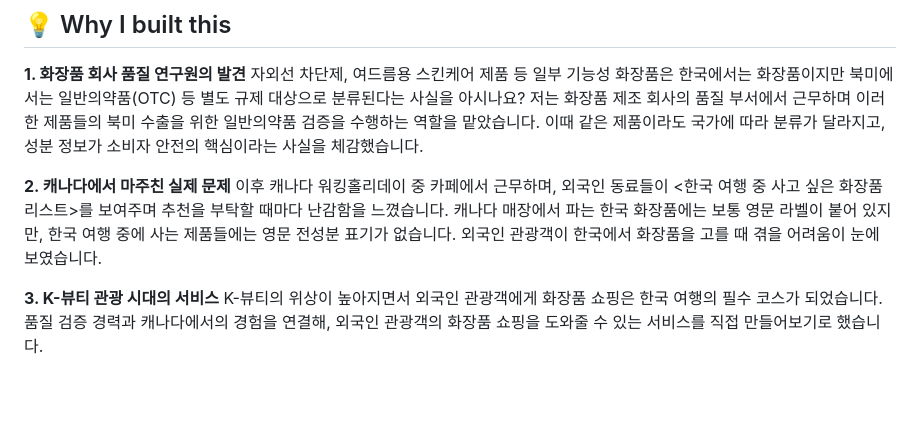
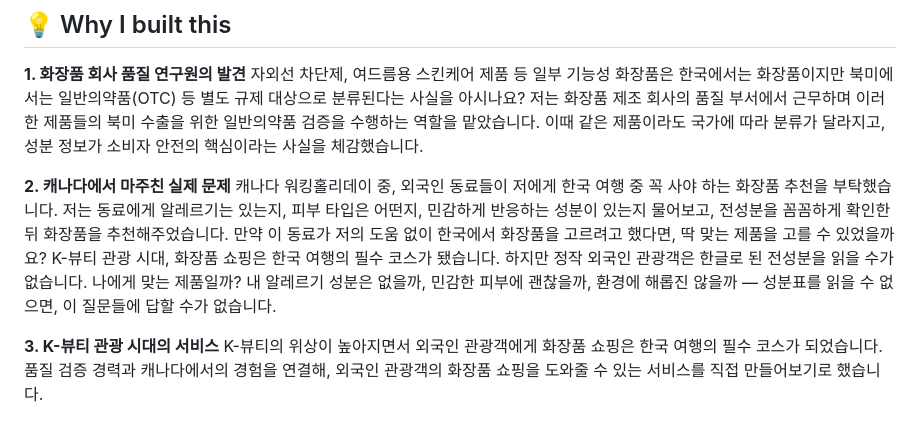
Before and after one commit to JIwonOh-omp/Project_Sunhan, a Markdown page: README.md, the part around the change. Drawn GitHub-style; blank space fills up the shorter version.

```diff
--- a/README.md
+++ b/README.md
@@ -25,7 +25,9 @@ A K-beauty ingredient translator for international users who can't read Korean c
 자외선 차단제, 여드름용 스킨케어 제품 등 일부 기능성 화장품은 한국에서는 화장품이지만 북미에서는 일반의약품(OTC) 등 별도 규제 대상으로 분류된다는 사실을 아시나요? 저는 화장품 제조 회사의 품질 부서에서 근무하며 이러한 제품들의 북미 수출을 위한 일반의약품 검증을 수행하는 역할을 맡았습니다. 이때 같은 제품이라도 국가에 따라 분류가 달라지고, 성분 정보가 소비자 안전의 핵심이라는 사실을 체감했습니다.
 
 **2. 캐나다에서 마주친 실제 문제**
-이후 캐나다 워킹홀리데이 중 카페에서 근무하며, 외국인 동료들이 <한국 여행 중 사고 싶은 화장품 리스트>를 보여주며 추천을 부탁할 때마다 난감함을 느꼈습니다. 캐나다 매장에서 파는 한국 화장품에는 보통 영문 라벨이 붙어 있지만, 한국 여행 중에 사는 제품들에는 영문 전성분 표기가 없습니다. 외국인 관광객이 한국에서 화장품을 고를 때 겪을 어려움이 눈에 보였습니다.
+캐나다 워킹홀리데이 중, 외국인 동료들이 저에게 한국 여행 중 꼭 사야 하는 화장품 추천을 부탁했습니다.
+저는 동료에게 알레르기는 있는지, 피부 타입은 어떤지, 민감하게 반응하는 성분이 있는지 물어보고, 전성분을 꼼꼼하게 확인한 뒤 화장품을 추천해주었습니다. 만약 이 동료가 저의 도움 없이 한국에서 화장품을 고르려고 했다면, 딱 맞는 제품을 고를 수 있었을까요?
+K-뷰티 관광 시대, 화장품 쇼핑은 한국 여행의 필수 코스가 됐습니다. 하지만 정작 외국인 관광객은 한글로 된 전성분을 읽을 수가 없습니다. 나에게 맞는 제품일까? 내 알레르기 성분은 없을까, 민감한 피부에 괜찮을까, 환경에 해롭진 않을까 — 성분표를 읽을 수 없으면, 이 질문들에 답할 수가 없습니다.
 
 **3. K-뷰티 관광 시대의 서비스**
 K-뷰티의 위상이 높아지면서 외국인 관광객에게 화장품 쇼핑은 한국 여행의 필수 코스가 되었습니다. 품질 검증 경력과 캐나다에서의 경험을 연결해, 외국인 관광객의 화장품 쇼핑을 도와줄 수 있는 서비스를 직접 만들어보기로 했습니다.
```
